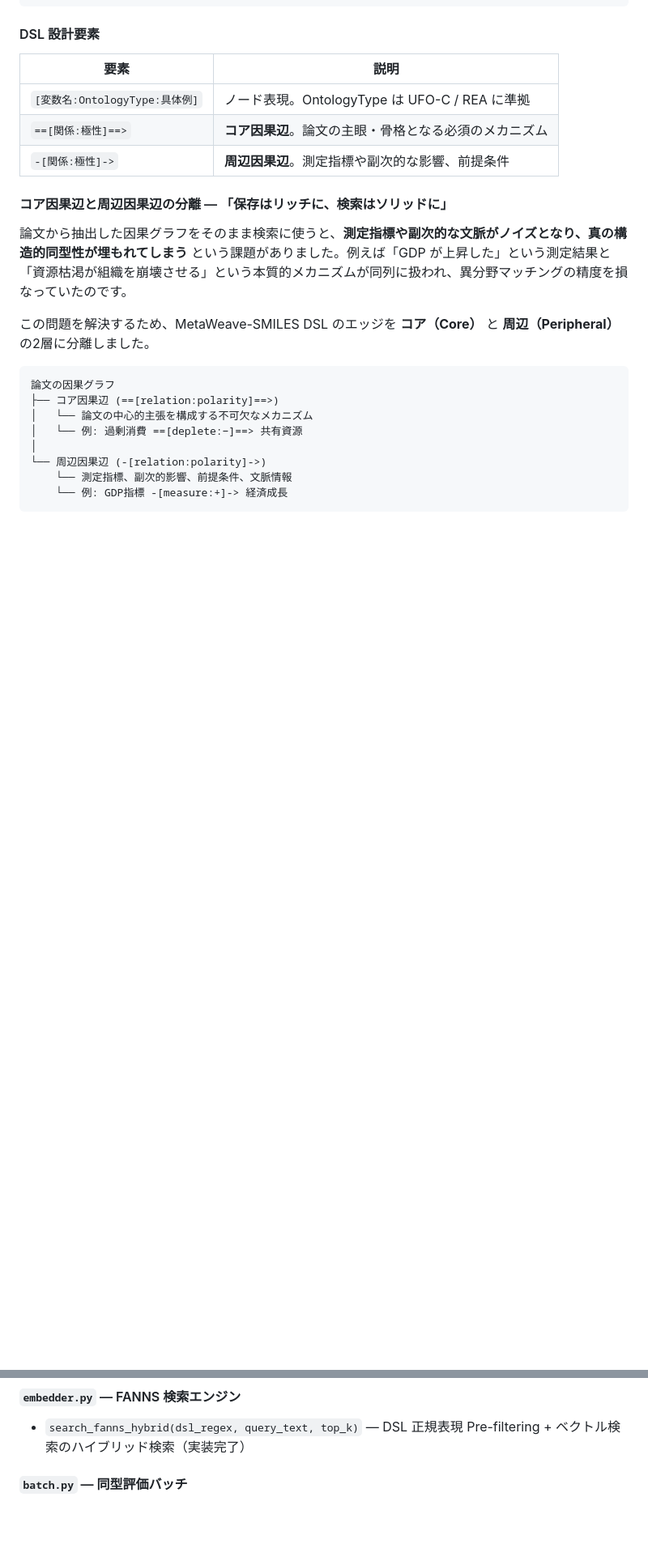
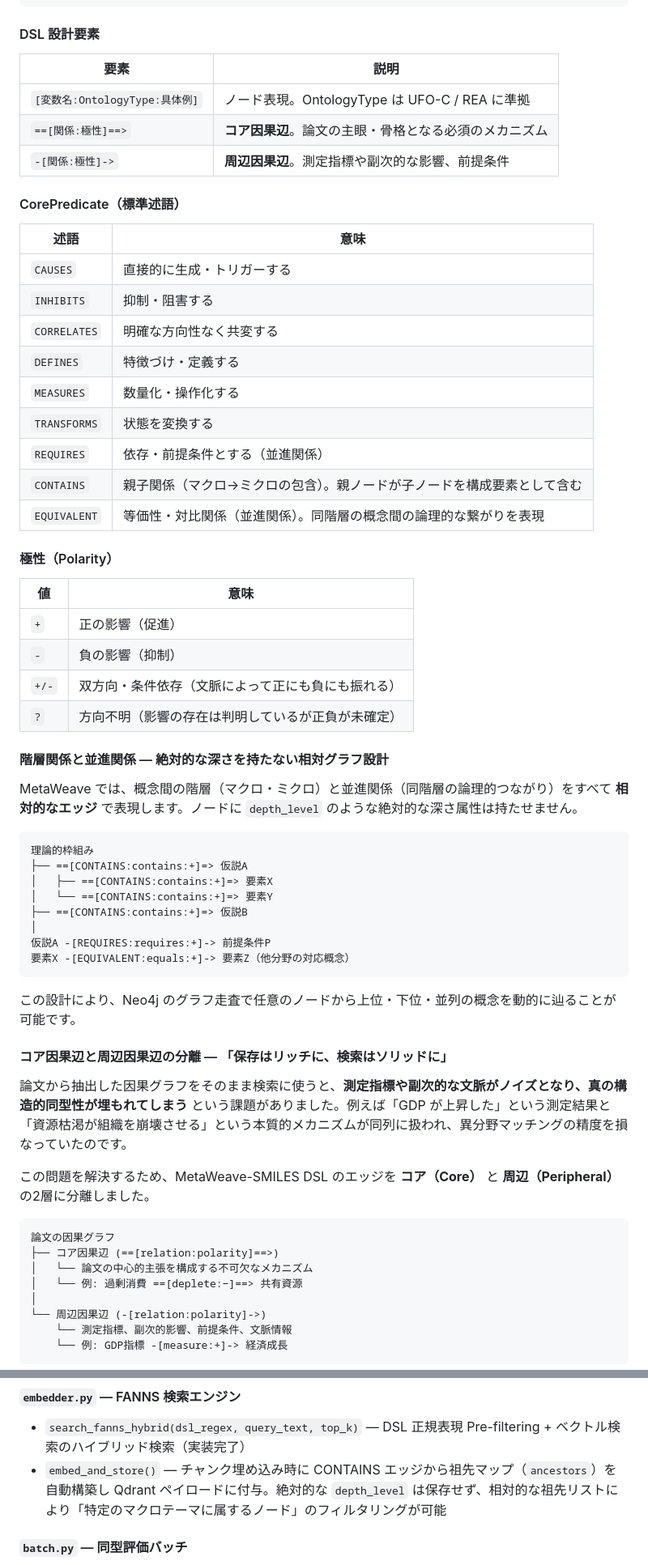
Before and after one commit to dx-junkyard/metaweave, a Markdown page: README.md, 2 parts joined by grey strips. Shown at 81% size. Rendered like a GitHub page; blank space fills up the shorter version.

Commit message:
docs: README.mdに親子関係・並進関係・極性拡張・説明リンク機能を反映
- CorePredicate一覧表にCONTAINS/EQUIVALENTを追加
- 極性(Polarity)の仕様表を追加(+, -, +/-, ?)
- 階層関係と並進関係の相対グラフ設計の説明を追加
- RAGチャットの説明リンク・ドリルダウン機能を記述
- schema.pyモジュール表にCorePredicate enumとCausalEdgeの更新を反映
- embedder.pyの説明にancestorsペイロード構築を追記

https://claude.ai/code/session_015KitkgrvX6TKhPvQEp1AeF

````diff
--- a/README.md
+++ b/README.md
@@ -196,6 +197,46 @@ Validation View では論文ごとにバッジで状態を表示します：
 | `[変数名:OntologyType:具体例]` | ノード表現。OntologyType は UFO-C / REA に準拠 |
 | `==[関係:極性]==>` | **コア因果辺**。論文の主眼・骨格となる必須のメカニズム |
 | `-[関係:極性]->` | **周辺因果辺**。測定指標や副次的な影響、前提条件 |
+
+#### CorePredicate（標準述語）
+
+| 述語 | 意味 |
+|------|------|
+| `CAUSES` | 直接的に生成・トリガーする |
+| `INHIBITS` | 抑制・阻害する |
+| `CORRELATES` | 明確な方向性なく共変する |
+| `DEFINES` | 特徴づけ・定義する |
+| `MEASURES` | 数量化・操作化する |
+| `TRANSFORMS` | 状態を変換する |
+| `REQUIRES` | 依存・前提条件とする（並進関係） |
+| `CONTAINS` | 親子関係（マクロ→ミクロの包含）。親ノードが子ノードを構成要素として含む |
+| `EQUIVALENT` | 等価性・対比関係（並進関係）。同階層の概念間の論理的な繋がりを表現 |
+
+#### 極性（Polarity）
+
+| 値 | 意味 |
+|----|------|
+| `+` | 正の影響（促進） |
+| `-` | 負の影響（抑制） |
+| `+/-` | 双方向・条件依存（文脈によって正にも負にも振れる） |
+| `?` | 方向不明（影響の存在は判明しているが正負が未確定） |
+
+#### 階層関係と並進関係 — 絶対的な深さを持たない相対グラフ設計
+
+MetaWeave では、概念間の階層（マクロ・ミクロ）と並進関係（同階層の論理的つながり）をすべて **相対的なエッジ** で表現します。ノードに `depth_level` のような絶対的な深さ属性は持たせません。
+
+```
+理論的枠組み
+├── ==[CONTAINS:contains:+]=> 仮説A
+│   ├── ==[CONTAINS:contains:+]=> 要素X
+│   └── ==[CONTAINS:contains:+]=> 要素Y
+├── ==[CONTAINS:contains:+]=> 仮説B
+│
+仮説A -[REQUIRES:requires:+]-> 前提条件P
+要素X -[EQUIVALENT:equals:+]-> 要素Z（他分野の対応概念）
+```
+
+この設計により、Neo4j のグラフ走査で任意のノードから上位・下位・並列の概念を動的に辿ることが可能です。
 
 #### コア因果辺と周辺因果辺の分離 — 「保存はリッチに、検索はソリッドに」
 
@@ -411,6 +453,7 @@ Diff ベースマージ関数も実装：
 #### `embedder.py` — FANNS 検索エンジン
 
 - `search_fanns_hybrid(dsl_regex, query_text, top_k)` — DSL 正規表現 Pre-filtering + ベクトル検索のハイブリッド検索（実装完了）
+- `embed_and_store()` — チャンク埋め込み時に CONTAINS エッジから祖先マップ（`ancestors`）を自動構築し Qdrant ペイロードに付与。絶対的な `depth_level` は保存せず、相対的な祖先リストにより「特定のマクロテーマに属するノード」のフィルタリングが可能
 
 #### `batch.py` — 同型評価バッチ
 
````
Also changed, not shown: other parts of README.md (+7 -3 lines).
